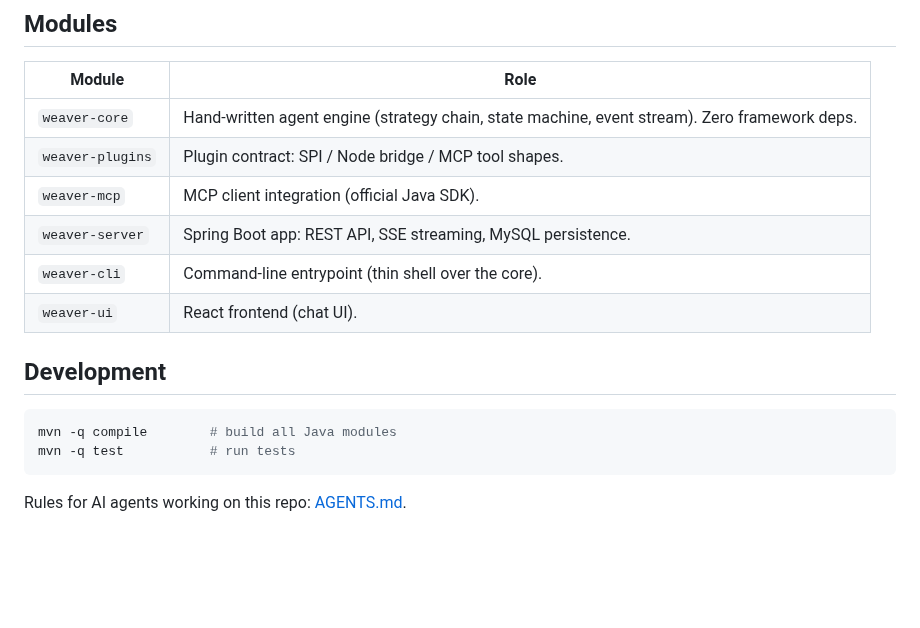
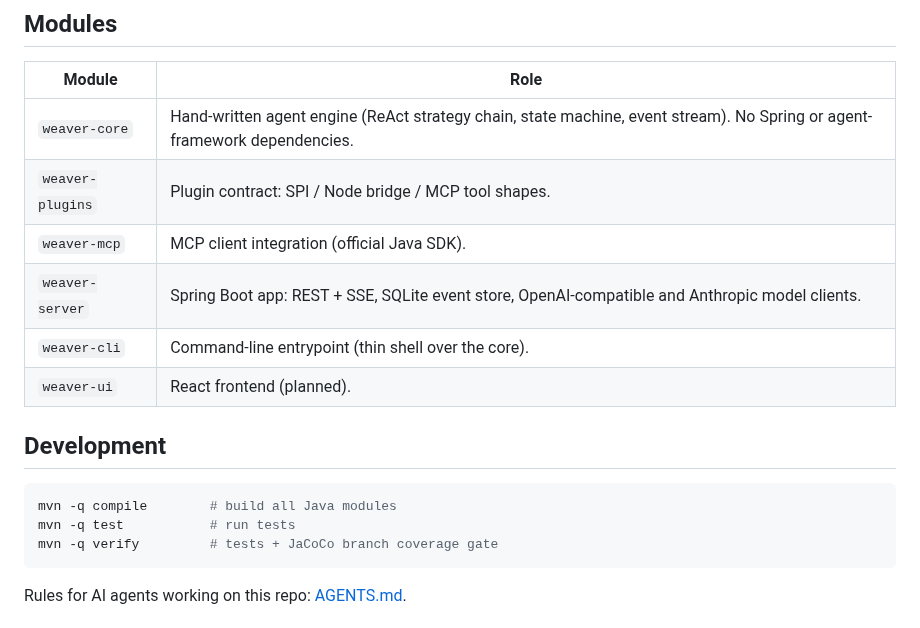
Before and after one commit to HJ-Yao/Weaver, a Markdown page: README.md, the part around one of its changes. Rendered like a GitHub page; blank space fills up the shorter version.

````diff
--- a/README.md
+++ b/README.md
@@ -17,18 +21,19 @@
 
 | Module | Role |
 |---|---|
-| `weaver-core` | Hand-written agent engine (strategy chain, state machine, event stream). Zero framework deps. |
+| `weaver-core` | Hand-written agent engine (ReAct strategy chain, state machine, event stream). No Spring or agent-framework dependencies. |
 | `weaver-plugins` | Plugin contract: SPI / Node bridge / MCP tool shapes. |
 | `weaver-mcp` | MCP client integration (official Java SDK). |
-| `weaver-server` | Spring Boot app: REST API, SSE streaming, MySQL persistence. |
+| `weaver-server` | Spring Boot app: REST + SSE, SQLite event store, OpenAI-compatible and Anthropic model clients. |
 | `weaver-cli` | Command-line entrypoint (thin shell over the core). |
-| `weaver-ui` | React frontend (chat UI). |
+| `weaver-ui` | React frontend (planned). |
 
 ## Development
 
 ```bash
 mvn -q compile        # build all Java modules
 mvn -q test           # run tests
+mvn -q verify         # tests + JaCoCo branch coverage gate
 ```
 
 Rules for AI agents working on this repo: [AGENTS.md](AGENTS.md).
````
Also changed, not shown: other parts of README.md (+4 -0 lines), README.zh-CN.md (+8 -3 lines), docs/brand/weaver-logo.png (added), 2 other files.
